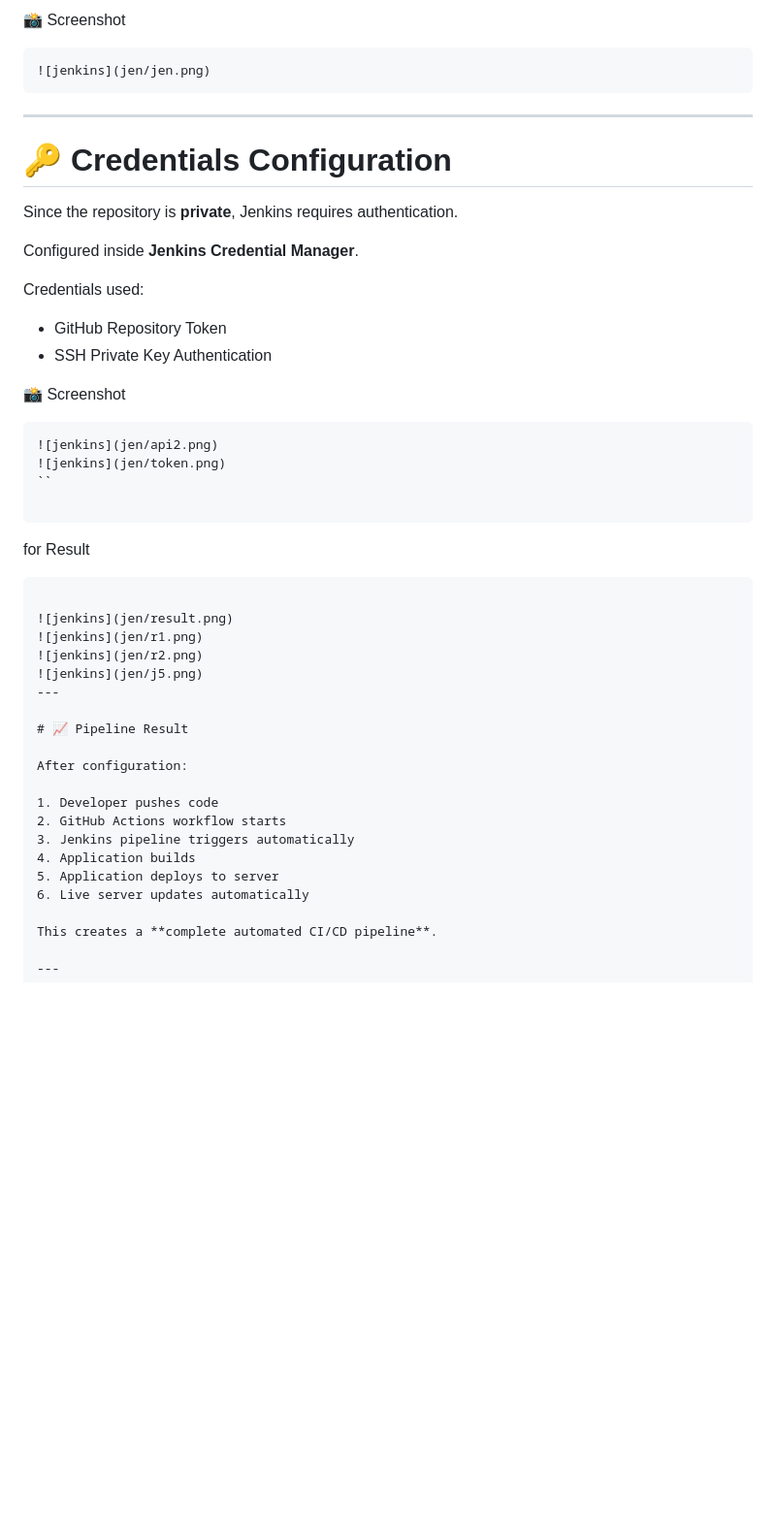
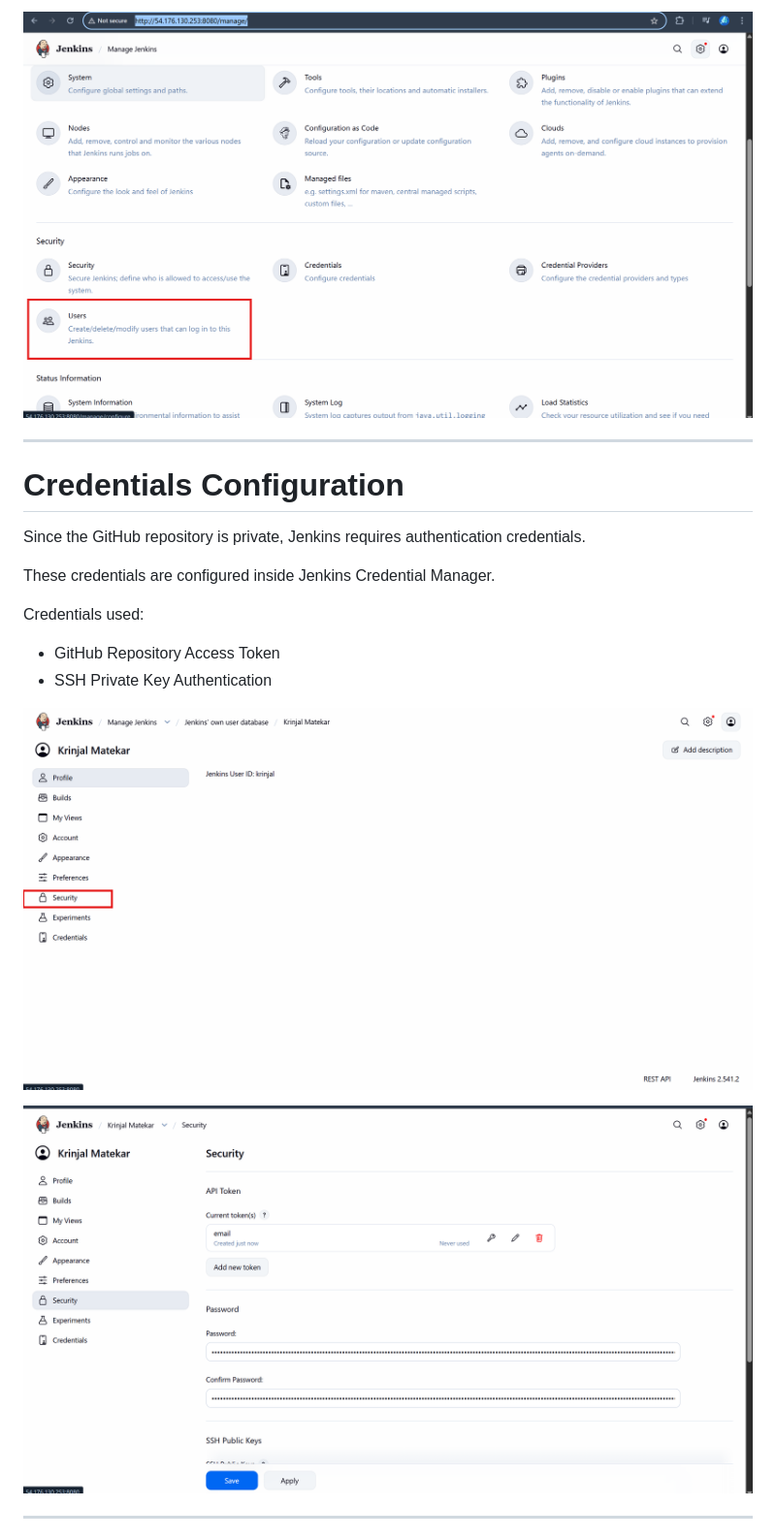
Before and after one commit to Shivamgarud8/Email-Python-CICD-GitHub-Action, a Markdown page: README.MD, the part around one of its changes. Shown at 97% size. Drawn GitHub-style; blank space fills up the shorter version.

````diff
--- a/README.MD
+++ b/README.MD
@@ -216,52 +215,22 @@ This token allows GitHub Actions to trigger Jenkins securely.
 
-📸 Screenshot
-
-```
-![jenkins](jen/jen.png)
-```
+![Jenkins Trigger Configuration](jen/jen.png)
 
 ---
 
-# 🔑 Credentials Configuration
+# Credentials Configuration
 
-Since the repository is **private**, Jenkins requires authentication.
+Since the GitHub repository is private, Jenkins requires authentication credentials.
 
-Configured inside **Jenkins Credential Manager**.
+These credentials are configured inside Jenkins Credential Manager.
 
 Credentials used:
 
-- GitHub Repository Token
+- GitHub Repository Access Token
 - SSH Private Key Authentication
 
-📸 Screenshot
+![Jenkins Credentials](jen/api2.png)
 
-```
-![jenkins](jen/api2.png)
-![jenkins](jen/token.png)
-``
-
-```
-for Result
-```
-
-![jenkins](jen/result.png)
-![jenkins](jen/r1.png)
-![jenkins](jen/r2.png)
-![jenkins](jen/j5.png)
----
-
-# 📈 Pipeline Result
-
-After configuration:
-
-1. Developer pushes code
-2. GitHub Actions workflow starts
-3. Jenkins pipeline triggers automatically
-4. Application builds
-5. Application deploys to server
-6. Live server updates automatically
-
-This creates a **complete automated CI/CD pipeline**.
+![GitHub Token Configuration](jen/token.png)
 
 ---
 
````
Also changed, not shown: other parts of README.MD (+134 -86 lines).
